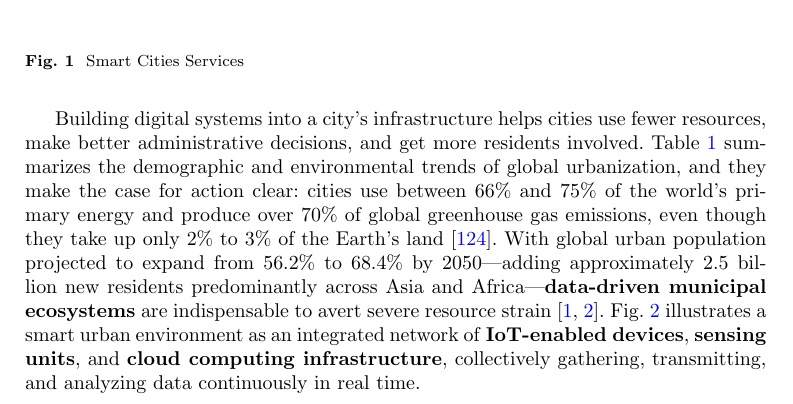
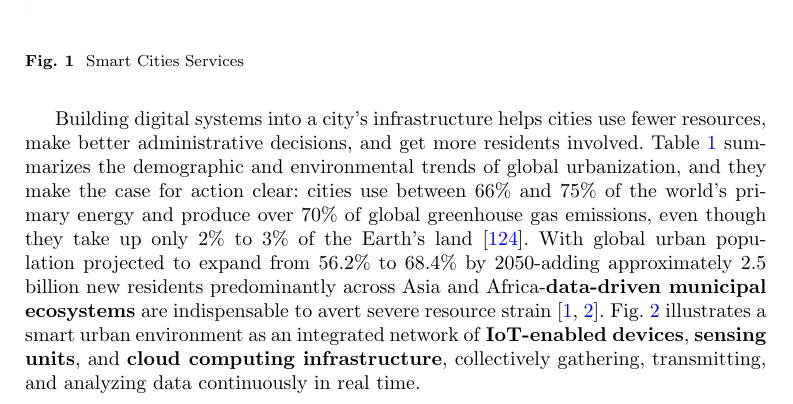
Before and after one commit to DerrickUnleashed/DesignSmartCities, a LaTeX paper (main.tex): part of page 2 of 54, cut so that both start at the same text. Compiled offline with pdfLaTeX.

Commit message:
remove em hyphens

```diff
--- a/main.tex
+++ b/main.tex
@@ -87,7 +87,7 @@ Mainly owing to advancements in digital technology. At their heart is \textbf{in
 \label{fig:services}
 \end{figure}
 
-Building digital systems into a city's infrastructure helps cities use fewer resources, make better administrative decisions, and get more residents involved. Table~\ref{tab:urban_projections} summarizes the demographic and environmental trends of global urbanization, and they make the case for action clear: cities use between 66\% and 75\% of the world's primary energy and produce over 70\% of global greenhouse gas emissions, even though they take up only 2\% to 3\% of the Earth's land \cite{r124}. With global urban population projected to expand from 56.2\% to 68.4\% by 2050---adding approximately 2.5 billion new residents predominantly across Asia and Africa---\textbf{data-driven municipal ecosystems} are indispensable to avert severe resource strain \cite{r1,r5}. Fig.~\ref{fig:framework} illustrates a smart urban environment as an integrated network of \textbf{IoT-enabled devices}, \textbf{sensing units}, and \textbf{cloud computing infrastructure}, collectively gathering, transmitting, and analyzing data continuously in real time.
+Building digital systems into a city's infrastructure helps cities use fewer resources, make better administrative decisions, and get more residents involved. Table~\ref{tab:urban_projections} summarizes the demographic and environmental trends of global urbanization, and they make the case for action clear: cities use between 66\% and 75\% of the world's primary energy and produce over 70\% of global greenhouse gas emissions, even though they take up only 2\% to 3\% of the Earth's land \cite{r124}. With global urban population projected to expand from 56.2\% to 68.4\% by 2050-adding approximately 2.5 billion new residents predominantly across Asia and Africa-\textbf{data-driven municipal ecosystems} are indispensable to avert severe resource strain \cite{r1,r5}. Fig.~\ref{fig:framework} illustrates a smart urban environment as an integrated network of \textbf{IoT-enabled devices}, \textbf{sensing units}, and \textbf{cloud computing infrastructure}, collectively gathering, transmitting, and analyzing data continuously in real time.
 
 \begin{table}[!t]
 \caption{Global Urban Demographics, Resource Footprint, and 2050 Projections [Source: United Nations DESA \cite{r124} and UN-Habitat]}
```
Also changed, not shown: 1 other file.
